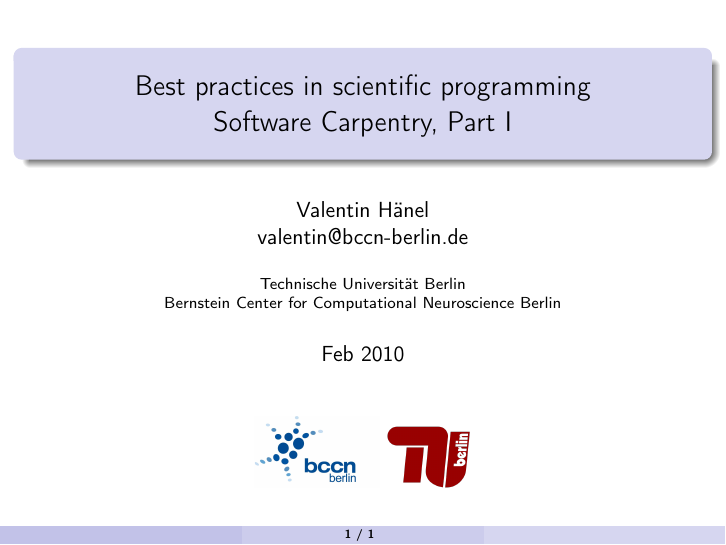
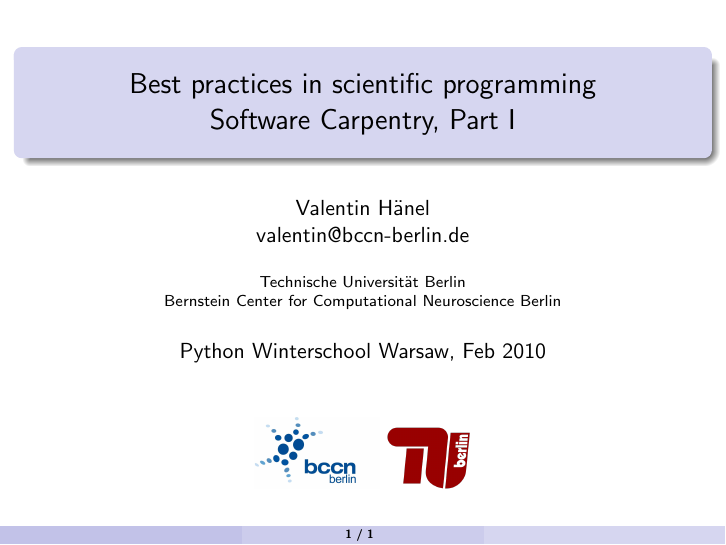
Before and after one commit to esc/best-practices-talk, LaTeX slides (slides.tex): page 1 of 2. Compiled offline with pdfLaTeX.

Commit message:
more stuff

```diff
--- a/slides.tex
+++ b/slides.tex
@@ -1,7 +1,6 @@
 \documentclass[ hyperref={colorlinks=true,filecolor=blue,linkcolor=blue,urlcolor=blue}]{beamer}
 
 \usepackage[utf8]{inputenc}
-\usepackage[T1]{fontenc}
 \usepackage{color}
 \usepackage{textcomp}
 \usepackage{graphicx}
@@ -9,7 +8,10 @@
 
 \usepackage{beamerthemesplit}
 \setbeamertemplate{navigation symbols}{}
+\usefonttheme{structurebold}
 \usetheme{esc}
+
+%\usepackage[T1]{fontenc}
 
 \lstdefinestyle{basic}{
     captionpos=t,%
@@ -37,7 +39,7 @@ Bernstein Center for Computational Neuroscience Berlin}
 \title{Best practices in scientific programming\\
 Software Carpentry, Part I}
 \definecolor{gray}{rgb}{0.10,0.10,0.10}
-\date{Feb 2010}
+\date{Python Winterschool Warsaw, Feb 2010}
 
 \begin{document}
 
```
Also changed, not shown: Makefile, 1 other file.
